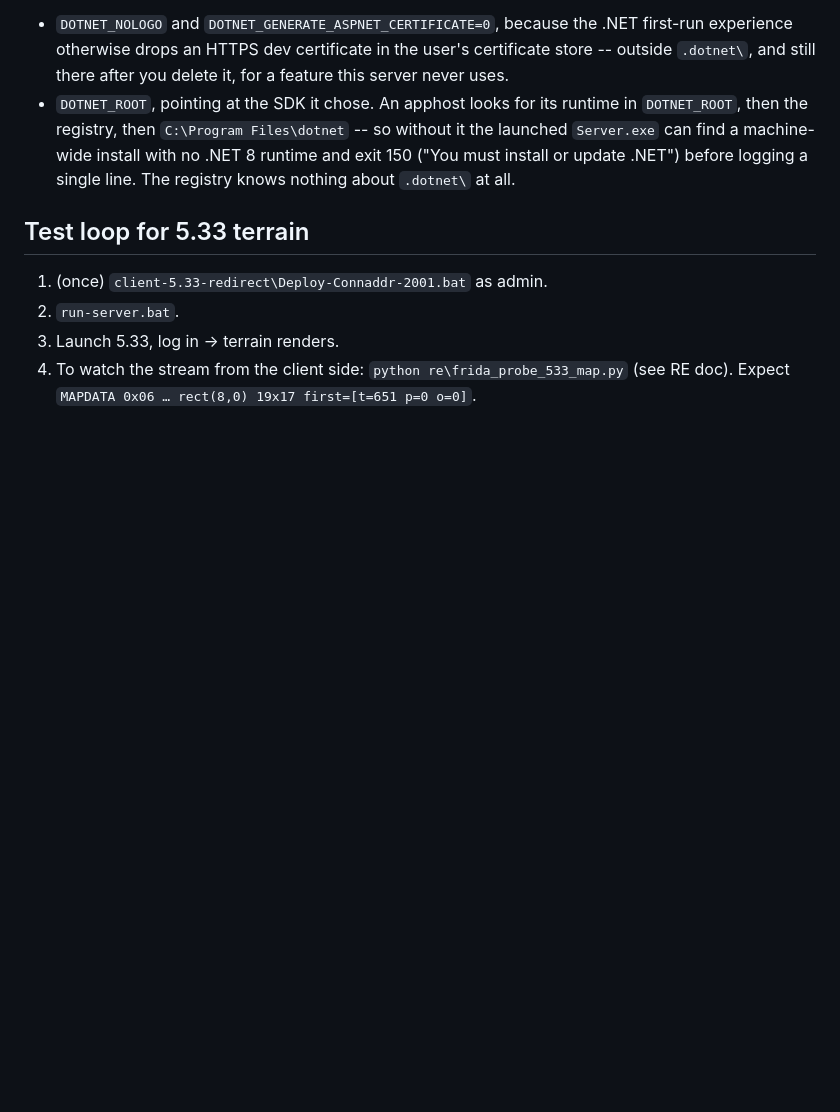
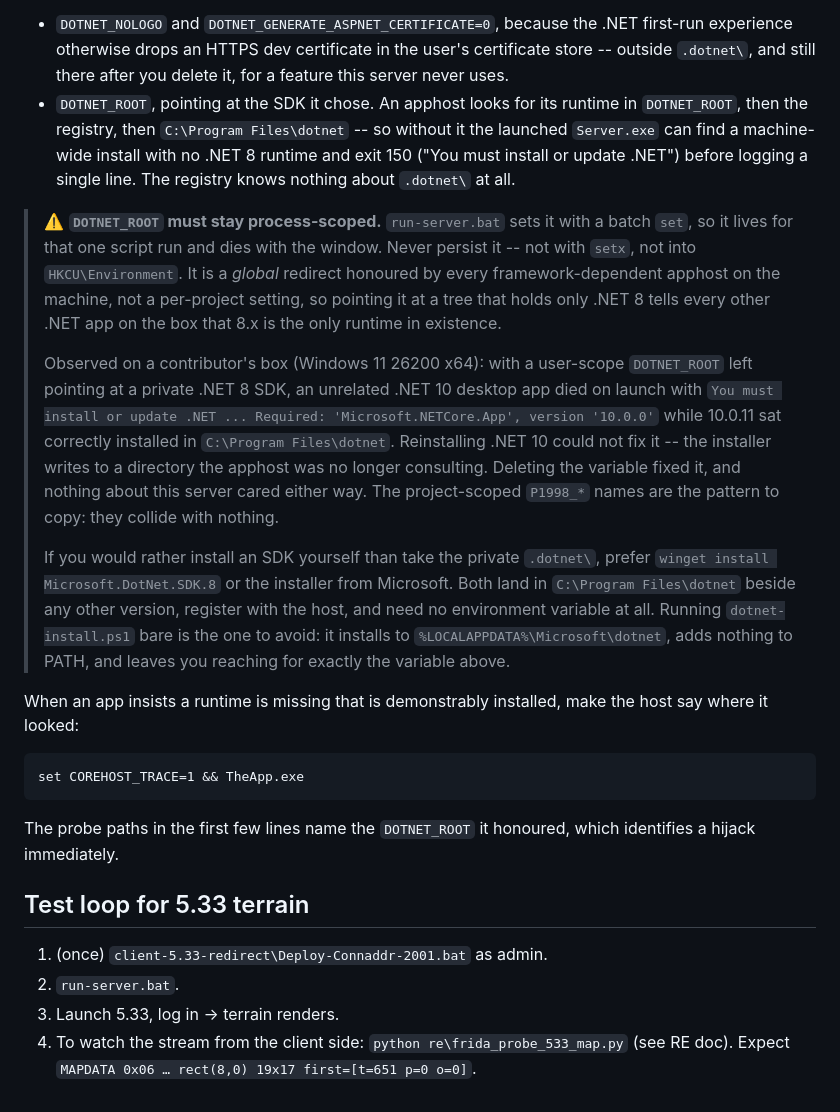
Before and after one commit to Essorcal/Project1998, a Markdown page: docs/5.x/Client-Setup.md, the part around the change. GitHub-like rendering; blank space fills up the shorter version.

Commit message:
The setup docs warn that DOTNET_ROOT is a machine-wide override
run-server.bat already handles this correctly -- it installs into a private
.dotnet\ with -NoPath and sets DOTNET_ROOT with a batch `set`, which dies with
the script. The docs explained *why* it sets the variable but never said the
part that bites: that scope is the whole point, and persisting it is not a
harmless convenience.

A contributor setting up on a fresh Windows 11 box installed the SDK by hand
with Microsoft's dotnet-install.ps1 instead of letting run-server.bat do it.
Run bare, that script installs to %LOCALAPPDATA%\Microsoft\dotnet and adds
nothing to PATH, so the natural next step -- the one Microsoft's own docs
suggest for that install mode -- is to persist DOTNET_ROOT to HKCU\Environment.

That variable is honoured by every framework-dependent apphost on the machine.
The private tree held only .NET 8, so every other .NET app was told 8.x is the
only runtime that exists. An unrelated .NET 10 desktop app then refused to
start, demanding Microsoft.NETCore.App 10.0.0 while 10.0.11 sat correctly
installed in C:\Program Files\dotnet. Reinstalling .NET 10 could not fix it:
the installer writes to a directory the apphost was no longer consulting.
Deleting the variable fixed it, and this server never cared either way.

The failure surfaces in some other application, hours or days later, with no
visible connection to this repo -- so the warning has to live where the person
is when they make the choice. Hence both places: Client-Setup.md beside the
existing explanation of the mechanism, and CONTRIBUTING.md where someone
deciding to install an SDK by hand is actually standing. Both point at winget
or the Microsoft installer, which land in C:\Program Files\dotnet beside every
other version and need no environment variable at all.

COREHOST_TRACE=1 is in there because it is the fastest way from "this runtime
is definitely installed" to seeing which DOTNET_ROOT the host actually honoured.

Modding.md's build command hardcoded $LOCALAPPDATA/Microsoft/dotnet/dotnet.exe
-- one machine's private install path, published as the canonical way to build,
and the exact layout that causes the trouble above. Plain `dotnet` is correct
for anyone whose SDK is registered, which is everyone the paragraph above now
steers toward.

Reported and diagnosed on Windows 11 Home 26200 x64.

````diff
--- a/docs/5.x/Client-Setup.md
+++ b/docs/5.x/Client-Setup.md
@@ -105,6 +105,37 @@ things it sets up front matter more than they look:
   machine-wide install with no .NET 8 runtime and exit 150 ("You must install or update .NET") before
   logging a single line. The registry knows nothing about `.dotnet\` at all.
 
+> ⚠️ **`DOTNET_ROOT` must stay process-scoped.** `run-server.bat` sets it with a batch `set`, so it lives
+> for that one script run and dies with the window. Never persist it -- not with `setx`, not into
+> `HKCU\Environment`. It is a *global* redirect honoured by every framework-dependent apphost on the
+> machine, not a per-project setting, so pointing it at a tree that holds only .NET 8 tells every other
+> .NET app on the box that 8.x is the only runtime in existence.
+>
+> Observed on a contributor's box (Windows 11 26200 x64): with a user-scope `DOTNET_ROOT` left pointing
+> at a private .NET 8 SDK, an unrelated .NET 10 desktop app died on launch with `You must install or
+> update .NET ... Required: 'Microsoft.NETCore.App', version '10.0.0'` while 10.0.11 sat correctly
+> installed in `C:\Program Files\dotnet`. Reinstalling .NET 10 could not fix it -- the installer writes
+> to a directory the apphost was no longer consulting. Deleting the variable fixed it, and nothing about
+> this server cared either way. The project-scoped `P1998_*` names are the pattern to copy: they collide
+> with nothing.
+>
+> If you would rather install an SDK yourself than take the private `.dotnet\`, prefer
+> `winget install Microsoft.DotNet.SDK.8` or the installer from Microsoft. Both land in
+> `C:\Program Files\dotnet` beside any other version, register with the host, and need no environment
+> variable at all. Running `dotnet-install.ps1` bare is the one to avoid: it installs to
+> `%LOCALAPPDATA%\Microsoft\dotnet`, adds nothing to PATH, and leaves you reaching for exactly the
+> variable above.
+
+When an app insists a runtime is missing that is demonstrably installed, make the host say where it
+looked:
+
+```bat
+set COREHOST_TRACE=1 && TheApp.exe
+```
+
+The probe paths in the first few lines name the `DOTNET_ROOT` it honoured, which identifies a hijack
+immediately.
+
 ## Test loop for 5.33 terrain
 
 1. (once) `client-5.33-redirect\Deploy-Connaddr-2001.bat` as admin.
````
Also changed, not shown: CONTRIBUTING.md (+6 -0 lines), docs/common/Modding.md (+1 -1 lines).
